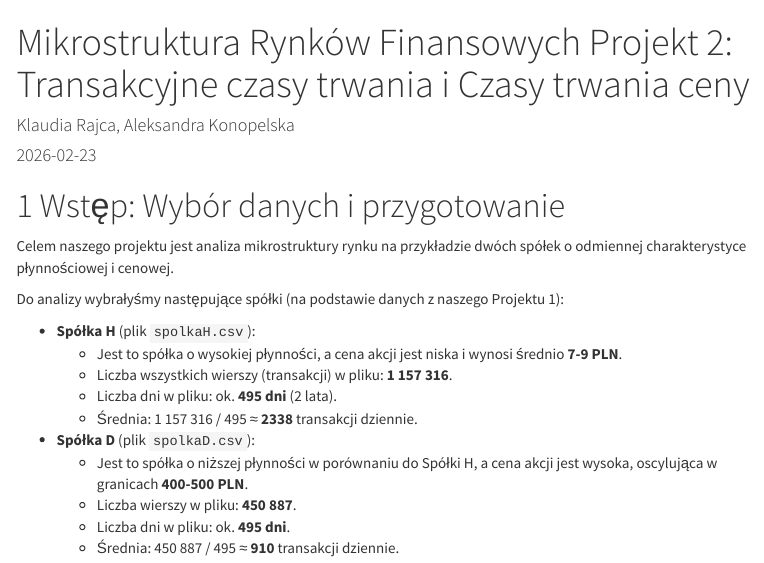
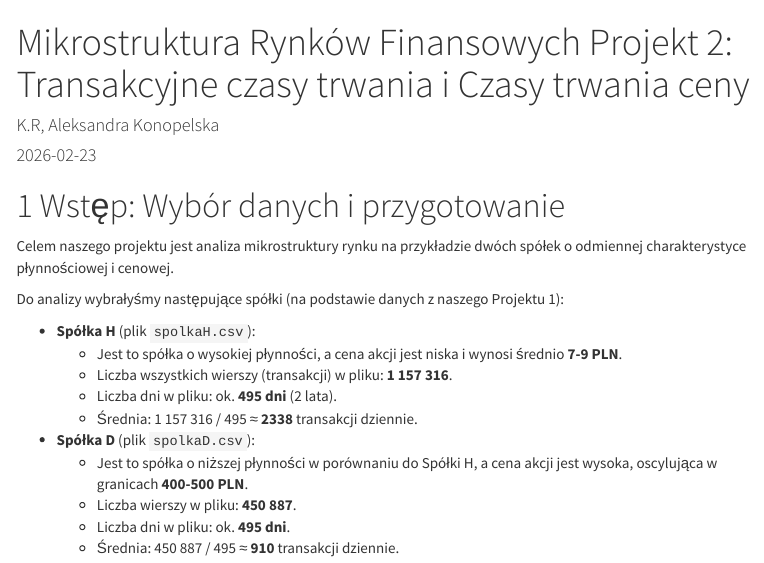
Before and after one commit to aleksandrak671/AGH-Project-2-Mikrostruktura-Rynkow-Finansowych, an R Markdown document (Projekt-2-Mikrostruktura-Rynkow-Finansowych.Rmd): the page in a window 1100 px wide, from its top. Rendered offline with R 4.5, knitr and Pandoc, with nearby package versions; some code elsewhere in the file could not run offline; menus at the side of the page are left out.

Commit message:
Update Projekt-2-Mikrostruktura-Rynkow-Finansowych.Rmd

```diff
--- a/Projekt-2-Mikrostruktura-Rynkow-Finansowych.Rmd
+++ b/Projekt-2-Mikrostruktura-Rynkow-Finansowych.Rmd
@@ -1,6 +1,6 @@
 ---
 title: "Mikrostruktura Rynków Finansowych Projekt 2: Transakcyjne czasy trwania i Czasy trwania ceny"
-author: "Klaudia Rajca, Aleksandra Konopelska"
+author: "K.R, Aleksandra Konopelska"
 date: "`r Sys.Date()`"
 output:
   html_document:
```
